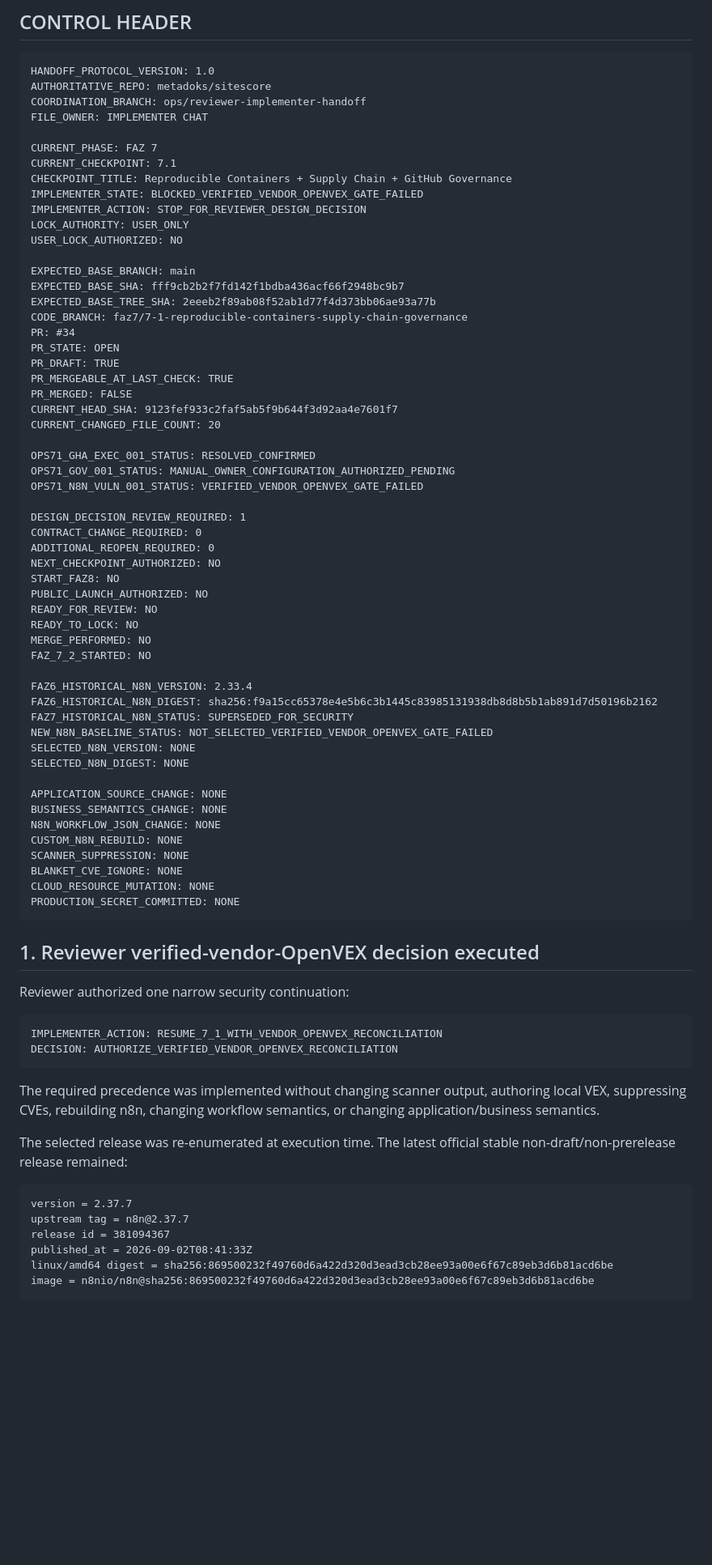
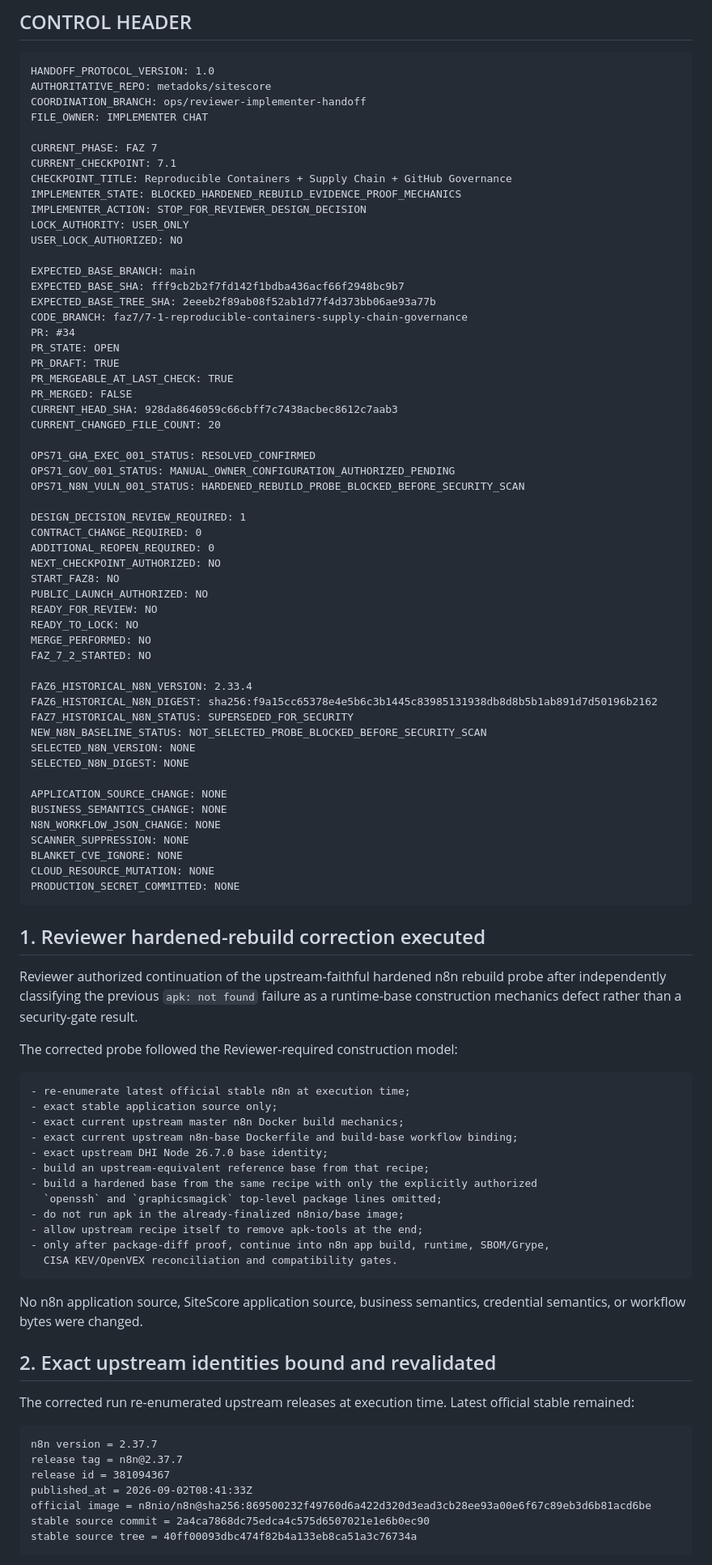
Before and after one commit to metadoks/sitescore, a Markdown page: implementer.md, the part around one of its changes. Shown at 81% size. GitHub-like rendering; blank space fills up the shorter version.

````diff
--- a/implementer.md
+++ b/implementer.md
@@ -11,7 +11,7 @@ FILE_OWNER: IMPLEMENTER CHAT
 CURRENT_PHASE: FAZ 7
 CURRENT_CHECKPOINT: 7.1
 CHECKPOINT_TITLE: Reproducible Containers + Supply Chain + GitHub Governance
-IMPLEMENTER_STATE: BLOCKED_VERIFIED_VENDOR_OPENVEX_GATE_FAILED
+IMPLEMENTER_STATE: BLOCKED_HARDENED_REBUILD_EVIDENCE_PROOF_MECHANICS
 IMPLEMENTER_ACTION: STOP_FOR_REVIEWER_DESIGN_DECISION
 LOCK_AUTHORITY: USER_ONLY
 USER_LOCK_AUTHORIZED: NO
@@ -25,12 +25,12 @@ PR_STATE: OPEN
 PR_DRAFT: TRUE
 PR_MERGEABLE_AT_LAST_CHECK: TRUE
 PR_MERGED: FALSE
-CURRENT_HEAD_SHA: 9123fef933c2faf5ab5f9b644f3d92aa4e7601f7
+CURRENT_HEAD_SHA: 928da8646059c66cbff7c7438acbec8612c7aab3
 CURRENT_CHANGED_FILE_COUNT: 20
 
 OPS71_GHA_EXEC_001_STATUS: RESOLVED_CONFIRMED
 OPS71_GOV_001_STATUS: MANUAL_OWNER_CONFIGURATION_AUTHORIZED_PENDING
-OPS71_N8N_VULN_001_STATUS: VERIFIED_VENDOR_OPENVEX_GATE_FAILED
+OPS71_N8N_VULN_001_STATUS: HARDENED_REBUILD_PROBE_BLOCKED_BEFORE_SECURITY_SCAN
 
 DESIGN_DECISION_REVIEW_REQUIRED: 1
 CONTRACT_CHANGE_REQUIRED: 0
@@ -46,39 +46,53 @@ FAZ_7_2_STARTED: NO
 FAZ6_HISTORICAL_N8N_VERSION: 2.33.4
 FAZ6_HISTORICAL_N8N_DIGEST: sha256:f9a15cc65378e4e5b6c3b1445c83985131938db8d8b5b1ab891d7d50196b2162
 FAZ7_HISTORICAL_N8N_STATUS: SUPERSEDED_FOR_SECURITY
-NEW_N8N_BASELINE_STATUS: NOT_SELECTED_VERIFIED_VENDOR_OPENVEX_GATE_FAILED
+NEW_N8N_BASELINE_STATUS: NOT_SELECTED_PROBE_BLOCKED_BEFORE_SECURITY_SCAN
 SELECTED_N8N_VERSION: NONE
 SELECTED_N8N_DIGEST: NONE
 
 APPLICATION_SOURCE_CHANGE: NONE
 BUSINESS_SEMANTICS_CHANGE: NONE
 N8N_WORKFLOW_JSON_CHANGE: NONE
-CUSTOM_N8N_REBUILD: NONE
 SCANNER_SUPPRESSION: NONE
 BLANKET_CVE_IGNORE: NONE
 CLOUD_RESOURCE_MUTATION: NONE
 PRODUCTION_SECRET_COMMITTED: NONE
 ```
 
-## 1. Reviewer verified-vendor-OpenVEX decision executed
+## 1. Reviewer hardened-rebuild correction executed
 
-Reviewer authorized one narrow security continuation:
+Reviewer authorized continuation of the upstream-faithful hardened n8n rebuild probe after independently classifying the previous `apk: not found` failure as a runtime-base construction mechanics defect rather than a security-gate result.
+
+The corrected probe followed the Reviewer-required construction model:
 
 ```text
-IMPLEMENTER_ACTION: RESUME_7_1_WITH_VENDOR_OPENVEX_RECONCILIATION
-DECISION: AUTHORIZE_VERIFIED_VENDOR_OPENVEX_RECONCILIATION
+- re-enumerate latest official stable n8n at execution time;
+- exact stable application source only;
+- exact current upstream master n8n Docker build mechanics;
+- exact current upstream n8n-base Dockerfile and build-base workflow binding;
+- exact upstream DHI Node 26.7.0 base identity;
+- build an upstream-equivalent reference base from that recipe;
+- build a hardened base from the same recipe with only the explicitly authorized
+  `openssh` and `graphicsmagick` top-level package lines omitted;
+- do not run apk in the already-finalized n8nio/base image;
+- allow upstream recipe itself to remove apk-tools at the end;
+- only after package-diff proof, continue into n8n app build, runtime, SBOM/Grype,
+  CISA KEV/OpenVEX reconciliation and compatibility gates.
 ```
 
-The required precedence was implemented without changing scanner output, authoring local VEX, suppressing CVEs, rebuilding n8n, changing workflow semantics, or changing application/business semantics.
+No n8n application source, SiteScore application source, business semantics, credential semantics, or workflow bytes were changed.
 
-The selected release was re-enumerated at execution time. The latest official stable non-draft/non-prerelease release remained:
+## 2. Exact upstream identities bound and revalidated
+
+The corrected run re-enumerated upstream releases at execution time. Latest official stable remained:
 
 ```text
-version = 2.37.7
-upstream tag = n8n@2.37.7
+n8n version = 2.37.7
+release tag = n8n@2.37.7
 release id = 381094367
 published_at = 2026-09-02T08:41:33Z
-linux/amd64 digest = sha256:869500232f49760d6a422d320d3ead3cb28ee93a00e6f67c89eb3d6b81acd6be
-image = n8nio/n8n@sha256:869500232f49760d6a422d320d3ead3cb28ee93a00e6f67c89eb3d6b81acd6be
+official image = n8nio/n8n@sha256:869500232f49760d6a422d320d3ead3cb28ee93a00e6f67c89eb3d6b81acd6be
+stable source commit = 2a4ca7868dc75edca4c575d6507021e1e6b0ec90
+stable source tree = 40ff00093dbc474f82b4a133eb8ca51a3c76734a
 ```
 
````
Also changed, not shown: other parts of implementer.md (+118 -121 lines).
